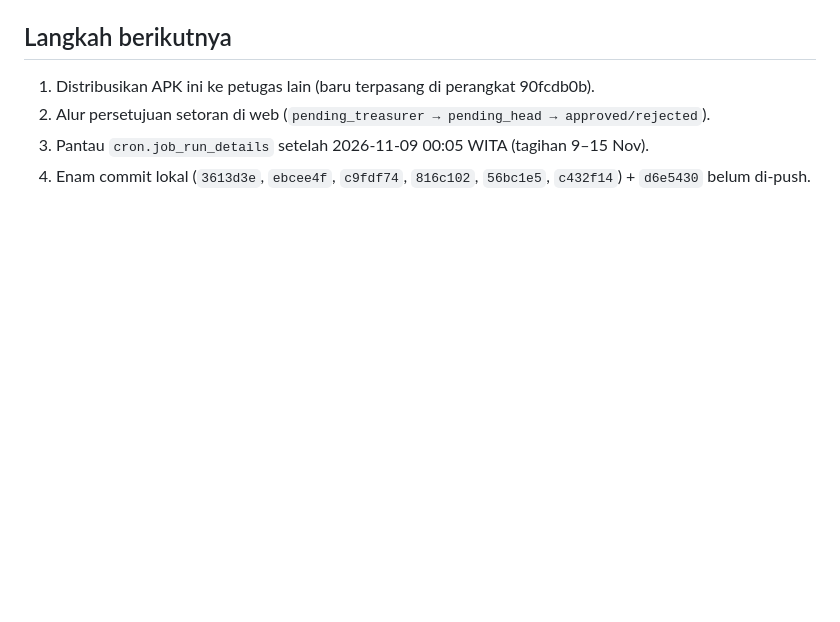
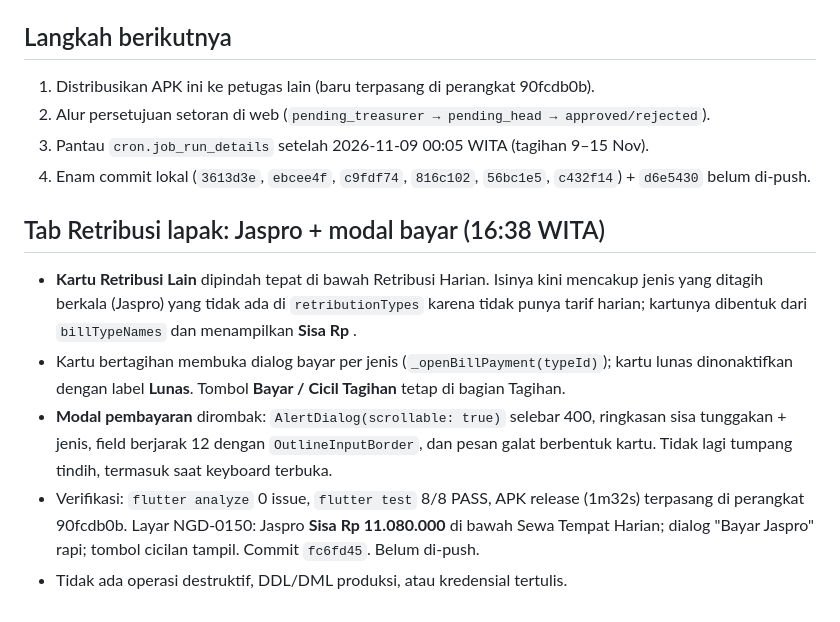
Before and after one commit to spektrumedia2020-collab/siaga, a Markdown page: knowledge/logs/2026-11-05.md, the part around the change. GitHub-like rendering; blank space fills up the shorter version.

Commit message:
Record the Jaspro card and payment dialog fix

```diff
--- a/knowledge/logs/2026-11-05.md
+++ b/knowledge/logs/2026-11-05.md
@@ -60,3 +60,18 @@ karena presensi sudah ditangani aplikasi terpisah.
 3. Pantau `cron.job_run_details` setelah 2026-11-09 00:05 WITA (tagihan 9–15 Nov).
 4. Enam commit lokal (`3613d3e`, `ebcee4f`, `c9fdf74`, `816c102`, `56bc1e5`, `c432f14`) + `d6e5430`
    belum di-push.
+
+## Tab Retribusi lapak: Jaspro + modal bayar (16:38 WITA)
+
+- **Kartu Retribusi Lain** dipindah tepat di bawah Retribusi Harian. Isinya kini mencakup jenis
+  yang ditagih berkala (Jaspro) yang tidak ada di `retributionTypes` karena tidak punya tarif
+  harian; kartunya dibentuk dari `billTypeNames` dan menampilkan **Sisa Rp <outstanding>**.
+- Kartu bertagihan membuka dialog bayar per jenis (`_openBillPayment(typeId)`); kartu lunas
+  dinonaktifkan dengan label **Lunas**. Tombol **Bayar / Cicil Tagihan** tetap di bagian Tagihan.
+- **Modal pembayaran** dirombak: `AlertDialog(scrollable: true)` selebar 400, ringkasan sisa
+  tunggakan + jenis, field berjarak 12 dengan `OutlineInputBorder`, dan pesan galat berbentuk
+  kartu. Tidak lagi tumpang tindih, termasuk saat keyboard terbuka.
+- Verifikasi: `flutter analyze` 0 issue, `flutter test` 8/8 PASS, APK release (1m32s) terpasang di
+  perangkat 90fcdb0b. Layar NGD-0150: Jaspro **Sisa Rp 11.080.000** di bawah Sewa Tempat Harian;
+  dialog "Bayar Jaspro" rapi; tombol cicilan tampil. Commit `fc6fd45`. Belum di-push.
+- Tidak ada operasi destruktif, DDL/DML produksi, atau kredensial tertulis.
```
